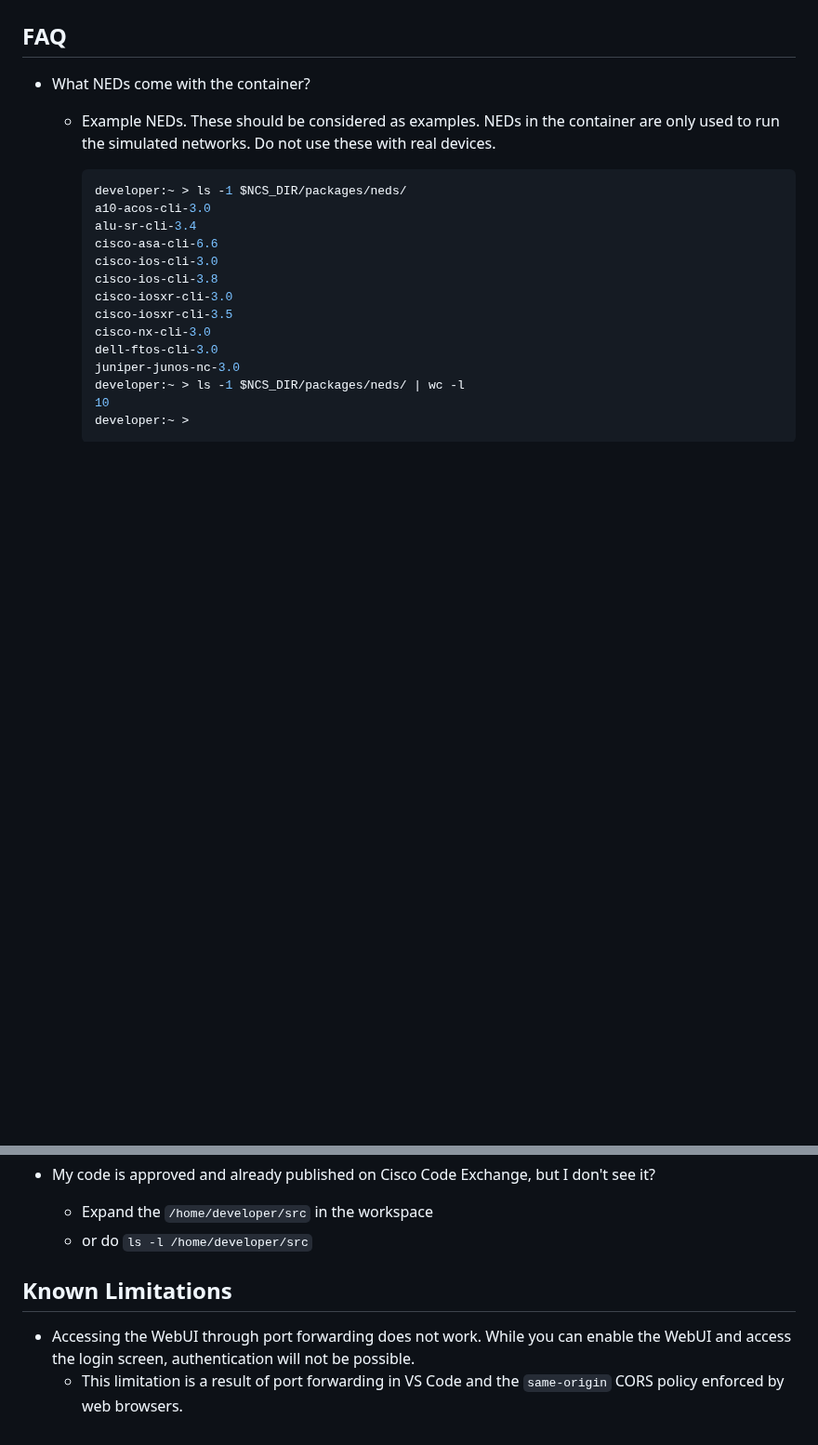
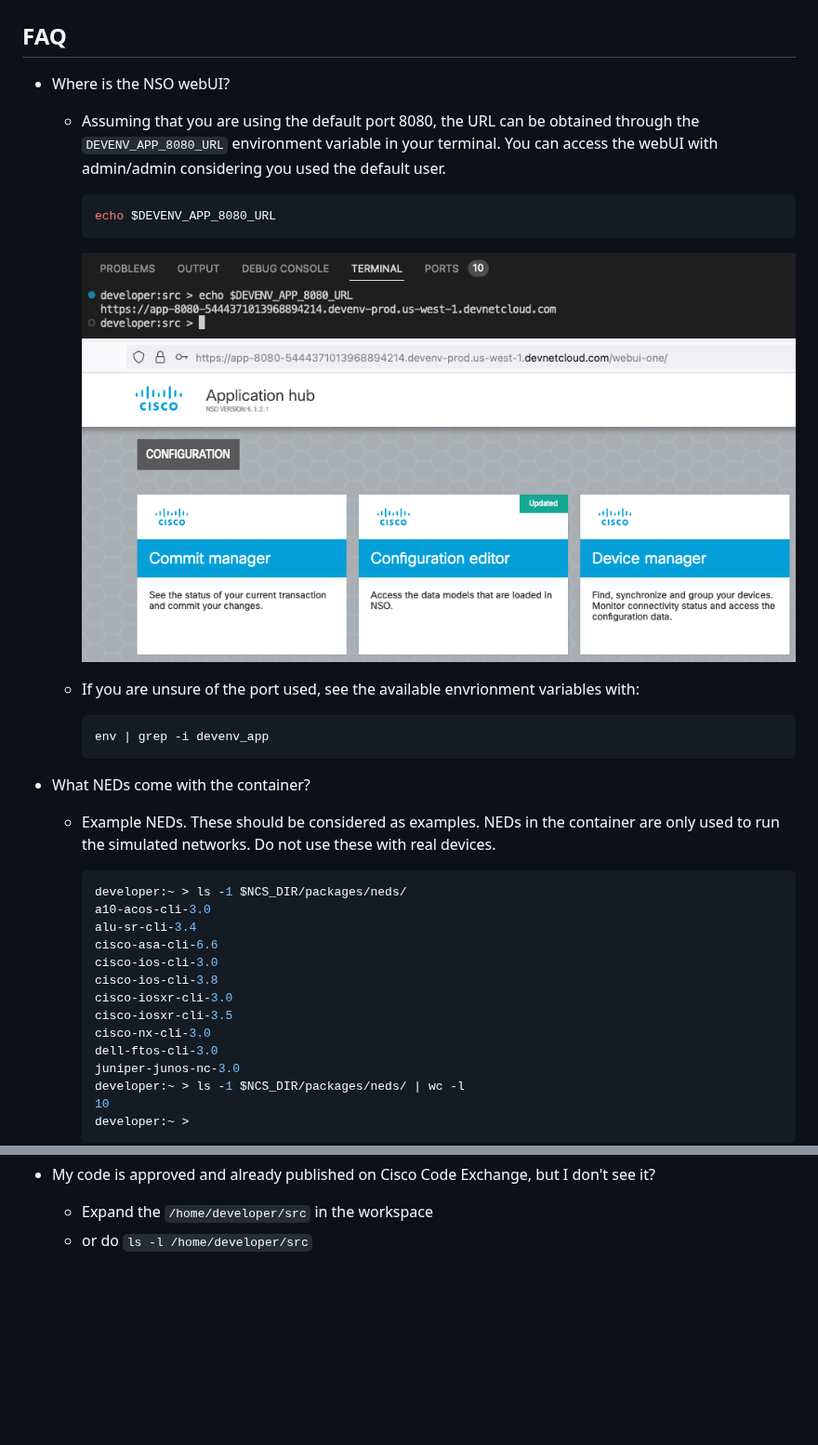
Before and after one commit to CiscoDevNet/NSO-Playground-Local-Install, a Markdown page: README.md, 2 parts joined by grey strips. Shown at 93% size. GitHub-like rendering; pictures changed too: img/webui.png (added), img/webui_url.png (added); blank space fills up the shorter version.

Commit message:
adding webui instructions

````diff
--- a/README.md
+++ b/README.md
@@ -169,6 +169,24 @@ Go to [Cisco Code Exchange](https://developer.cisco.com/codeexchange/search/?com
 
 ## FAQ
 
+- Where is the NSO webUI?
+
+  - Assuming that you are using the default port 8080, the URL can be obtained through the `DEVENV_APP_8080_URL` environment variable in your terminal. You can access the webUI with admin/admin considering you used the default user.
+
+    ```bash
+    echo $DEVENV_APP_8080_URL
+    ```
+
+    <img src="img/webui_url.png" width="1000px" height="auto" alt="webUI URL">
+
+    <img src="img/webui.png" width="1000px" height="auto" alt="webUI">
+
+  - If you are unsure of the port used, see the available envrionment variables with:
+
+    ```bash
+    env | grep -i devenv_app
+    ```
+
 - What NEDs come with the container?
 
   - Example NEDs. These should be considered as examples. NEDs in the container are only used to run the simulated networks. Do not use these with real devices.
@@ -194,8 +212,3 @@ Go to [Cisco Code Exchange](https://developer.cisco.com/codeexchange/search/?com
 
   - Expand the `/home/developer/src` in the workspace
   - or do `ls -l /home/developer/src`
-
-## Known Limitations
-
-- Accessing the WebUI through port forwarding does not work. While you can enable the WebUI and access the login screen, authentication will not be possible.
-  - This limitation is a result of port forwarding in VS Code and the `same-origin` CORS policy enforced by web browsers.
````
